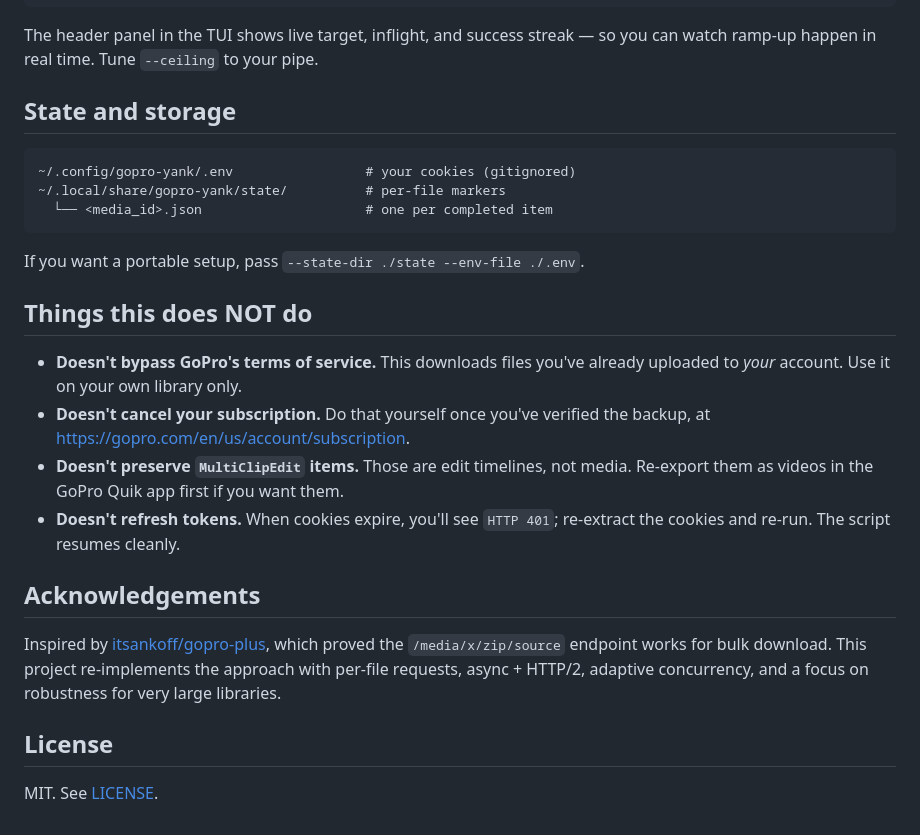
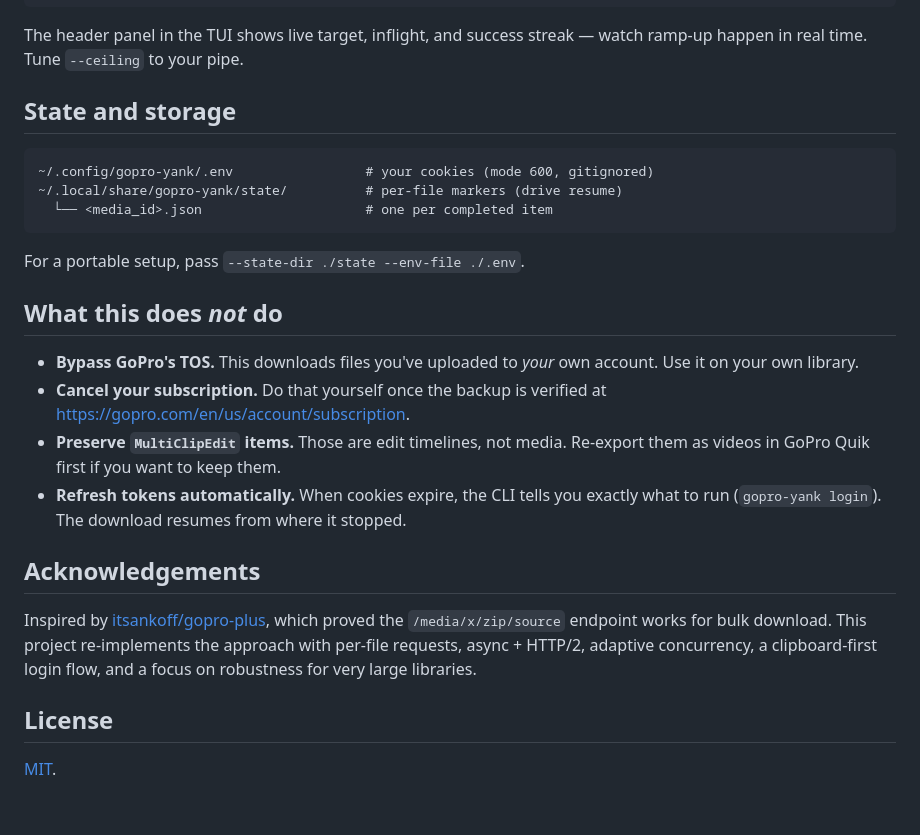
Before and after one commit to azohra/gopro-yank, a Markdown page: README.md, the part around one of its changes. Rendered like a GitHub page.

````diff
--- a/README.md
+++ b/README.md
@@ -163,36 +129,38 @@ gopro-yank skip <media_id> ...        # mark items as deliberately skipped
 ```
 
 The header panel in the TUI shows live target, inflight, and success streak —
-so you can watch ramp-up happen in real time. Tune `--ceiling` to your pipe.
+watch ramp-up happen in real time. Tune `--ceiling` to your pipe.
 
 ## State and storage
 
 ```
-~/.config/gopro-yank/.env                 # your cookies (gitignored)
-~/.local/share/gopro-yank/state/          # per-file markers
+~/.config/gopro-yank/.env                 # your cookies (mode 600, gitignored)
+~/.local/share/gopro-yank/state/          # per-file markers (drive resume)
   └── <media_id>.json                     # one per completed item
 ```
 
-If you want a portable setup, pass `--state-dir ./state --env-file ./.env`.
+For a portable setup, pass `--state-dir ./state --env-file ./.env`.
 
-## Things this does NOT do
+## What this does *not* do
 
-- **Doesn't bypass GoPro's terms of service.** This downloads files you've
-  already uploaded to *your* account. Use it on your own library only.
-- **Doesn't cancel your subscription.** Do that yourself once you've verified
-  the backup, at <https://gopro.com/en/us/account/subscription>.
-- **Doesn't preserve `MultiClipEdit` items.** Those are edit timelines, not
-  media. Re-export them as videos in the GoPro Quik app first if you want them.
-- **Doesn't refresh tokens.** When cookies expire, you'll see `HTTP 401`;
-  re-extract the cookies and re-run. The script resumes cleanly.
+- **Bypass GoPro's TOS.** This downloads files you've uploaded to *your* own
+  account. Use it on your own library.
+- **Cancel your subscription.** Do that yourself once the backup is verified
+  at <https://gopro.com/en/us/account/subscription>.
+- **Preserve `MultiClipEdit` items.** Those are edit timelines, not media.
+  Re-export them as videos in GoPro Quik first if you want to keep them.
+- **Refresh tokens automatically.** When cookies expire, the CLI tells you
+  exactly what to run (`gopro-yank login`). The download resumes from where
+  it stopped.
 
 ## Acknowledgements
 
 Inspired by [itsankoff/gopro-plus](https://github.com/itsankoff/gopro-plus),
 which proved the `/media/x/zip/source` endpoint works for bulk download. This
 project re-implements the approach with per-file requests, async + HTTP/2,
-adaptive concurrency, and a focus on robustness for very large libraries.
+adaptive concurrency, a clipboard-first login flow, and a focus on robustness
+for very large libraries.
 
 ## License
 
-MIT. See [LICENSE](LICENSE).
+[MIT](LICENSE).
````
Also changed, not shown: other parts of README.md (+63 -97 lines), docs/demo.gif (added), 2 other files.
